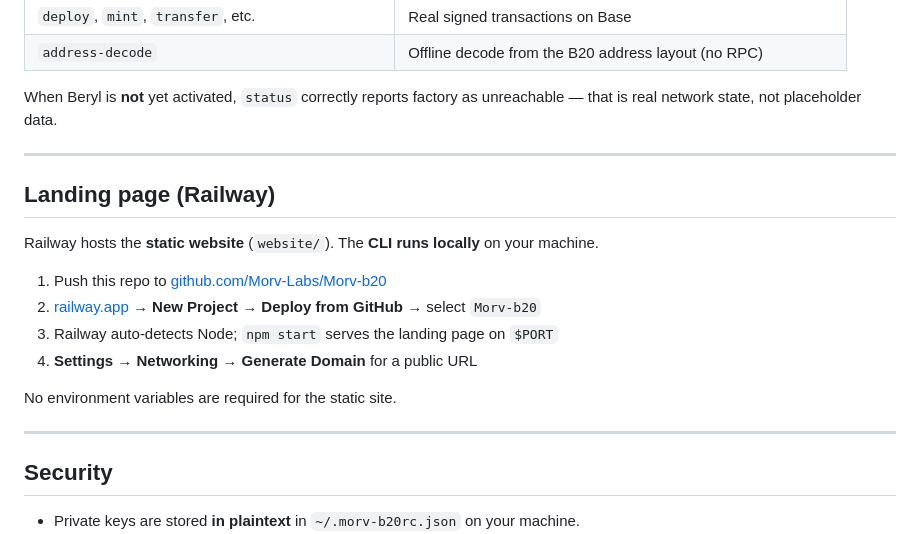
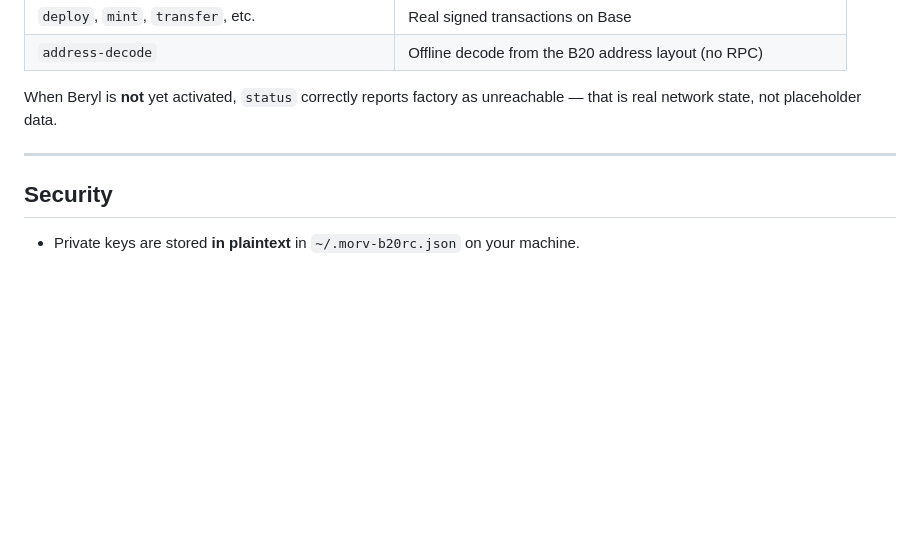
Before and after one commit to Morv-Labs/Morv-B20, a Markdown page: README.md, the part around the change. Drawn GitHub-style; blank space fills up the shorter version.

```diff
--- a/README.md
+++ b/README.md
@@ -219,19 +219,6 @@ When Beryl is **not** yet activated, `status` correctly reports factory as unrea
 
 ---
 
-## Landing page (Railway)
-
-Railway hosts the **static website** (`website/`). The **CLI runs locally** on your machine.
-
-1. Push this repo to [github.com/Morv-Labs/Morv-b20](https://github.com/Morv-Labs/Morv-b20)
-2. [railway.app](https://railway.app) → **New Project** → **Deploy from GitHub** → select `Morv-b20`
-3. Railway auto-detects Node; `npm start` serves the landing page on `$PORT`
-4. **Settings → Networking → Generate Domain** for a public URL
-
-No environment variables are required for the static site.
-
----
-
 ## Security
 
 - Private keys are stored **in plaintext** in `~/.morv-b20rc.json` on your machine.
```
